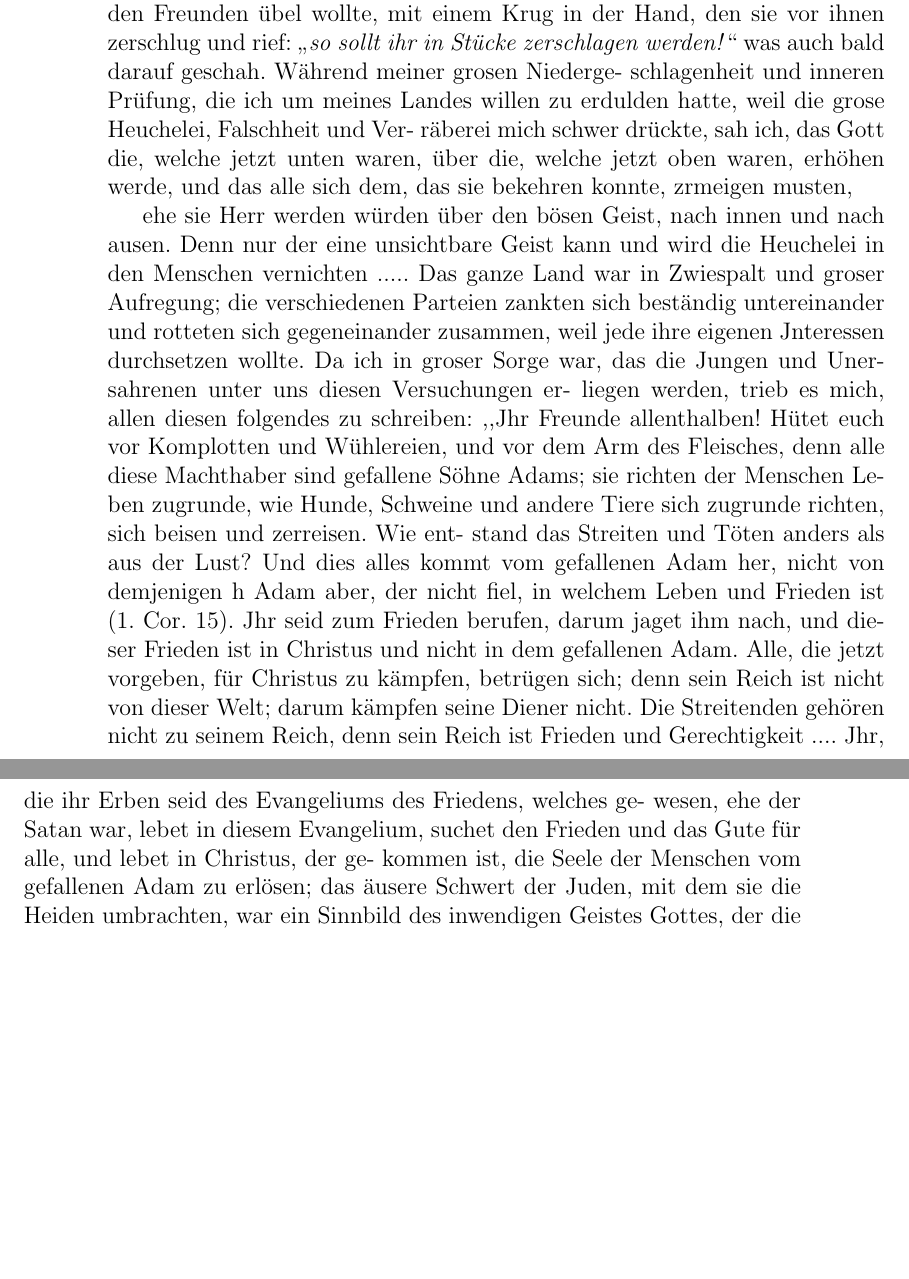
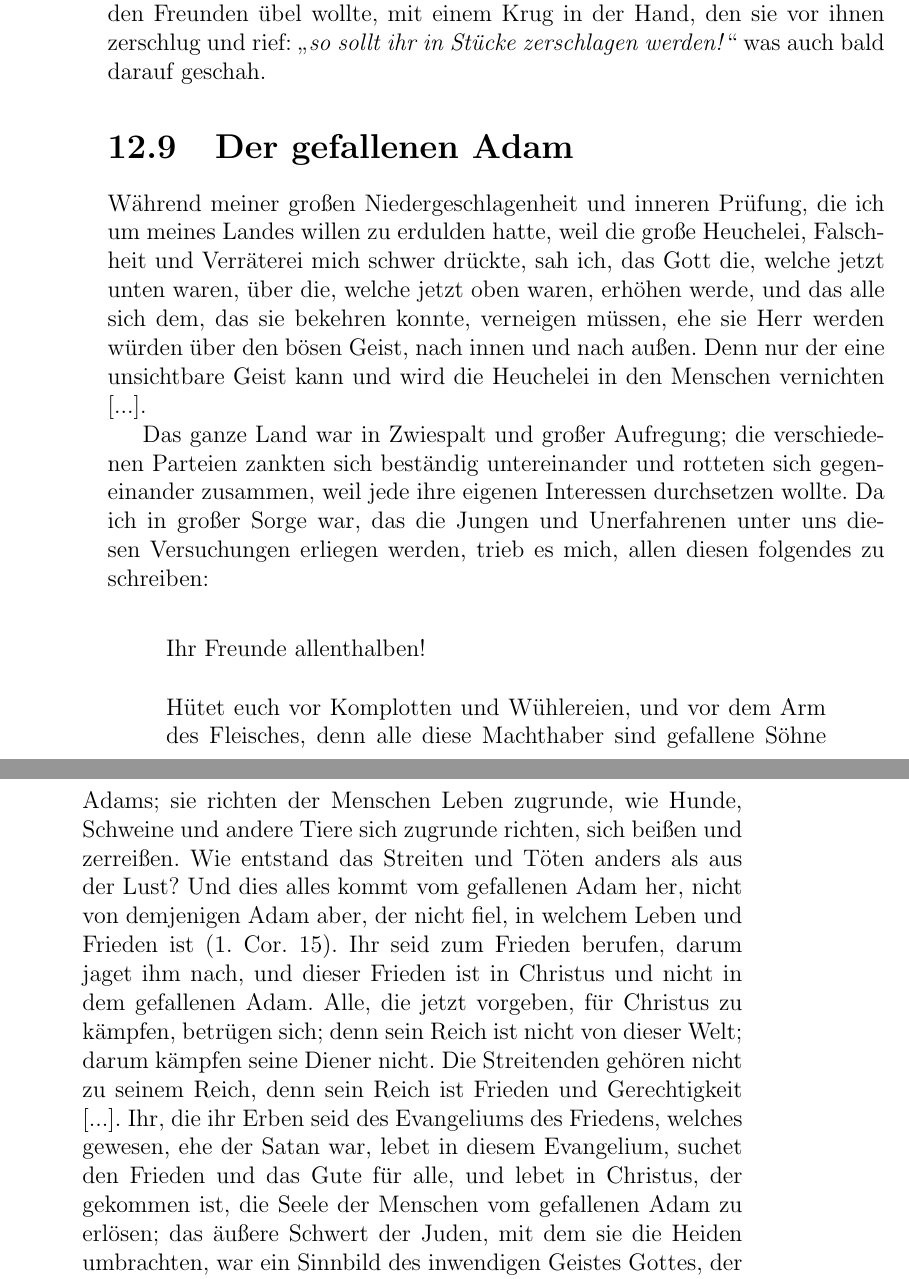
Before and after one commit to OlafRadicke/george_fox_tagebuch, a LaTeX book (komplett.tex, which reads kap_12.tex): two parts of pages 150 and 151 of 338, joined at a grey line, cut so that both start at the same text, the shorter picture padded with empty space. Compiled offline with pdfLaTeX.

Commit message:
weiter...

```diff
--- a/kap_12.tex
+++ b/kap_12.tex
@@ -524,47 +524,71 @@ vorbringen könnten. Und als er dennoch keinen Befehl geben wollte,
 sie frei zu lassen, trieb es Thomas Aldam seine Mütze vom Kopf
 zu nehmen, sie vor Olivers Augen in Stücke zu zerreißen und zu
 rufen: \zitat{Also soll auch deine Herrschaft von dir und deinem Hause
-gerissen werden}. Eine Frau, die auch zu den Freunden
+gerissen werden}. Eine Frau,\index{Quaker!Frau} die auch zu den Freunden
 gehörte, trieb es, ins Parlament zu gehen, welches den Freunden
 übel wollte, mit einem Krug in der Hand, den sie vor ihnen
 zerschlug und rief: \zitat{so sollt ihr in Stücke zerschlagen
-werden!} was
-auch bald darauf geschah. Während meiner grosen Niederge-
-schlagenheit und inneren Prüfung, die ich um meines Landes willen
-zu erdulden hatte, weil die grose Heuchelei, Falschheit und Ver-
-räberei mich schwer drückte, sah ich, das Gott die, welche jetzt
+werden!} was auch bald darauf geschah.
+
+\section{Der gefallenen Adam}
+
+Während meiner großen
+Niedergeschlagenheit\person{Fox!Niedergeschlagenheit}
+und inneren Prüfung, die ich um meines Landes willen
+zu erdulden hatte, weil die große Heuchelei, Falschheit und
+Verräterei mich schwer drückte, sah ich, das Gott die, welche jetzt
 unten waren, über die, welche jetzt oben waren, erhöhen werde,
-und das alle sich dem, das sie bekehren konnte, zrmeigen musten,
+und das alle sich dem, das sie bekehren konnte, verneigen müssen,
+% \picinclude{./140-149/p_s144.jpg}
+ehe sie Herr werden würden über den bösen Geist, nach innen
+und nach außen. Denn nur der eine unsichtbare Geist kann und
+wird die Heuchelei in den Menschen vernichten [...].
 
 
-% \picinclude{./140-149/p_s144.jpg}
-ehe sie Herr werden würden über den bösen Geist, nach innen
-und nach ausen. Denn nur der eine unsichtbare Geist kann und
-wird die Heuchelei in den Menschen vernichten .....
-Das ganze Land war in Zwiespalt und groser Aufregung;
+Das ganze Land war in Zwiespalt und großer Aufregung;
 die verschiedenen Parteien zankten sich beständig untereinander
 und rotteten sich gegeneinander zusammen, weil jede ihre eigenen
-Jnteressen durchsetzen wollte. Da ich in groser Sorge war, das
-die Jungen und Unersahrenen unter uns diesen Versuchungen er-
-liegen werden, trieb es mich, allen diesen folgendes zu schreiben:
-,,Jhr Freunde allenthalben! Hütet euch vor Komplotten
+Interessen durchsetzen wollte. Da ich in großer Sorge war, das
+die Jungen und Unerfahrenen unter uns diesen Versuchungen
+erliegen werden, trieb es mich, allen diesen folgendes zu schreiben:
+
+\brief{Brief Gegen Komplotten und Gewallt}{
+    Ihr Freunde allenthalben!
+
+    \bigskip
+
+    Hütet euch vor Komplotten \index{Gewalt}
     und Wühlereien, und vor dem Arm des Fleisches, denn alle
     diese Machthaber sind gefallene Söhne Adams; sie richten der
     Menschen Leben zugrunde, wie Hunde, Schweine und andere
-Tiere sich zugrunde richten, sich beisen und zerreisen. Wie ent-
-stand das Streiten und Töten anders als aus der Lust? Und
-dies alles kommt vom gefallenen Adam her, nicht von demjenigen h
+    Tiere sich zugrunde richten, sich beißen und zerreißen. Wie
+    entstand das Streiten und Töten anders als aus der Lust? Und
+    dies alles kommt vom gefallenen Adam her, nicht von demjenigen
     Adam aber, der nicht fiel, in welchem Leben und Frieden ist
-(1. Cor. 15). Jhr seid zum Frieden berufen, darum jaget ihm
+    (1. Cor. 15\bibel{Cor. 1. 15@1. Cor. 15}). Ihr seid zum
+    Frieden berufen, darum jaget ihm
     nach, und dieser Frieden ist in Christus und nicht in dem gefallenen
     Adam. Alle, die jetzt vorgeben, für Christus zu kämpfen, betrügen
     sich; denn sein Reich ist nicht von dieser Welt; darum kämpfen
     seine Diener nicht. Die Streitenden gehören nicht zu seinem
-Reich, denn sein Reich ist Frieden und Gerechtigkeit .... Jhr,
-die ihr Erben seid des Evangeliums des Friedens, welches ge-
-wesen, ehe der Satan war, lebet in diesem Evangelium, suchet den
-Frieden und das Gute für alle, und lebet in Christus, der ge-
-kommen ist, die Seele der Menschen vom gefallenen Adam zu
-erlösen; das äusere Schwert der Juden, mit dem sie die Heiden
-umbrachten, war ein Sinnbild des inwendigen Geistes Gottes,
-der die inwendige heidnische Natur tötet. So lebet denn im
+    Reich, denn sein Reich ist Frieden und Gerechtigkeit [...]. Ihr,
+    die ihr Erben seid des Evangeliums des Friedens, welches
+    gewesen, ehe der Satan\index{Teufel}\index{Satan} war,
+    lebet in diesem Evangelium, suchet den
+    Frieden und das Gute für alle, und lebet in Christus, der
+    gekommen ist, die Seele der Menschen vom gefallenen Adam zu
+    erlösen; das äußere Schwert der Juden,\index{Juden} mit dem
+    sie die Heiden\index{Heiden} umbrachten, war ein Sinnbild
+    des inwendigen Geistes Gottes, der die inwendige heidnische
+    Natur\index{Natur!heidnische} tötet. So lebet denn im
+    friedsamen Reich Jesu Christi,\index{Reich Gottes} im Frieden
+    Gottes und nicht in den Lüften, aus denen der Krieg entsteht
+    [...] und suchet das
+    Wohl und Gedeihen für alle Menschen.
+
+    \bigskip
+\begin{flushright}
+    G. F.\end{flushright}
+
+}
+
```
Also changed, not shown: kap_12.tex (3 more changed lines). Lines whose indentation alone changed are shown as unchanged.
